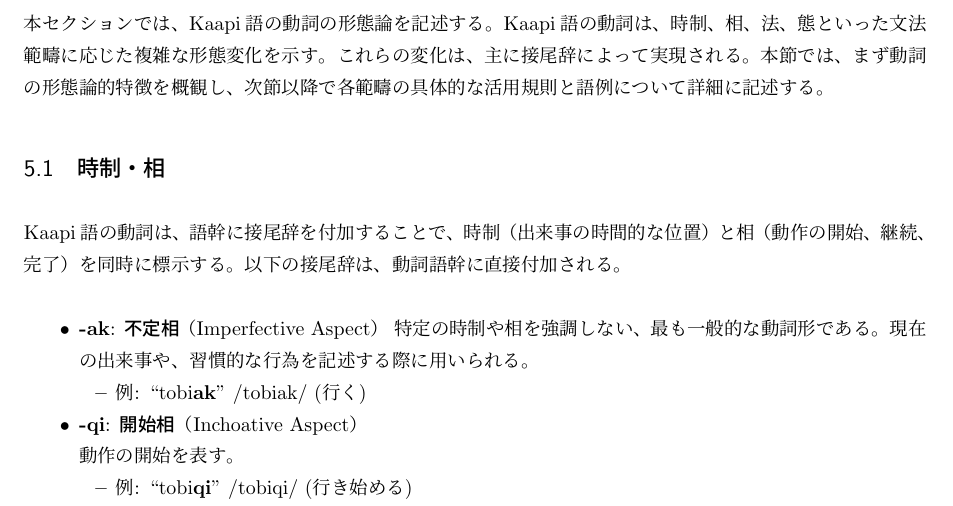
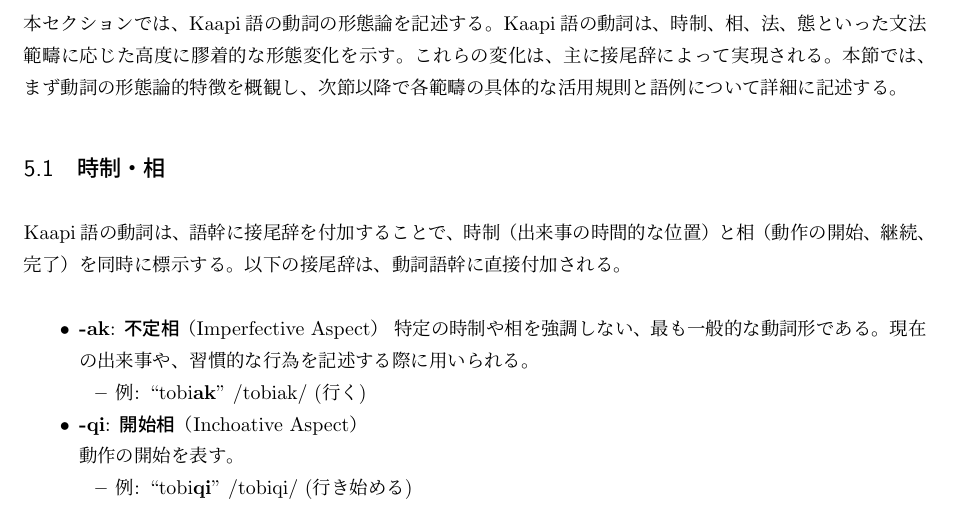
Before and after one commit to yuuri3/lang, a LaTeX document (myLanguage.tex, which reads section/形態論_動詞.tex): part of page 18 of 24, cut so that both start at the same text. Compiled offline with upLaTeX and dvipdfmx.

Commit message:
fix
指摘点: 「複雑な形態変化」という表現はやや曖昧です。この複雑さが具体的にどのようなタイプか（例: 膠着性(agglutinative)が強い、融合的(fusional)である、異形態(allomorphy)が多いなど）を暗示すると、より記述的になります。

```diff
--- a/section/形態論_動詞.tex
+++ b/section/形態論_動詞.tex
@@ -1,6 +1,5 @@
 本セクションでは、\langname の動詞の形態論を記述する。
-% TODO : 指摘点: 「複雑な形態変化」という表現はやや曖昧です。この複雑さが具体的にどのようなタイプか（例: 膠着性(agglutinative)が強い、融合的(fusional)である、異形態(allomorphy)が多いなど）を暗示すると、より記述的になります。
-\langname の動詞は、時制、相、法、態といった文法範疇に応じた複雑な形態変化を示す。
+\langname の動詞は、時制、相、法、態といった文法範疇に応じた高度に膠着的な形態変化を示す。
 % TODO : 指摘点: 動詞の定義（例: 屈折によって識別される品詞、語幹の種類など）を導入部に簡潔に含めると、分析の基盤が明確になります。
 これらの変化は、主に接尾辞によって実現される。
 % TODO : 指摘点: 形態論の分析の前提として、動詞の**語幹（Stem）**や**語根（Root）**と**接辞（Affix）**の境界の定義をどこかで明確に述べることが、この概観で示唆されていても良いでしょう。
```
